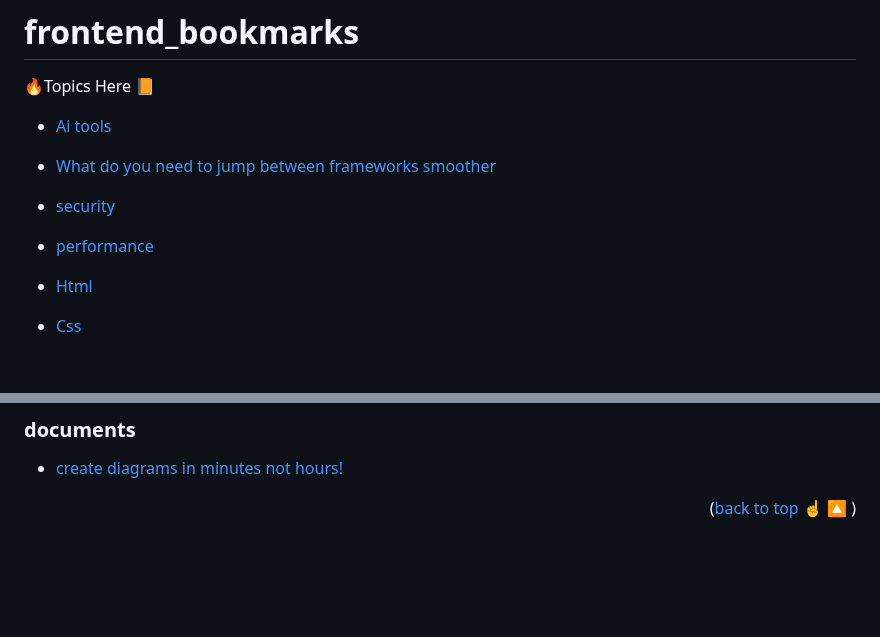
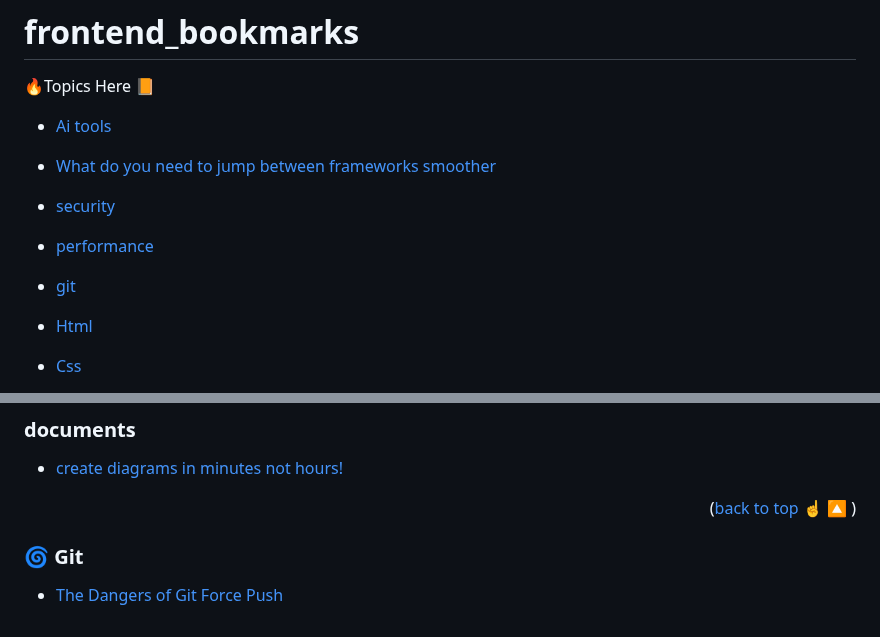
Before and after one commit to FoushWare/frontend_bookmarks, a Markdown page: README.md, 2 parts joined by grey strips. GitHub-like rendering; blank space fills up the shorter version.

```diff
--- a/README.md
+++ b/README.md
@@ -10,6 +10,7 @@
 - [What do you need to jump between frameworks smoother ](#what-do-you-need-to-know)
 - [security](#comman-patterns-in-security)
 - [performance](#performance)
+- [git](#git)
 - [Html](#html)
 - [Css](#css)
 - [Cheet sheet](#cheet-sheet)
@@ -749,3 +750,7 @@ AI-powered tools that help generate UI components and designs in real-time:
 - [create diagrams in minutes not hours!](https://www.rapidcharts.ai/)
 
 <p align="right">(<a href="#readme-top">back to top ☝️ 🔼 </a>)</p>
+
+
+### 🌀 Git
+- [The Dangers of Git Force Push](https://www.youtube.com/watch?v=mpceWKeXCGY)
```
